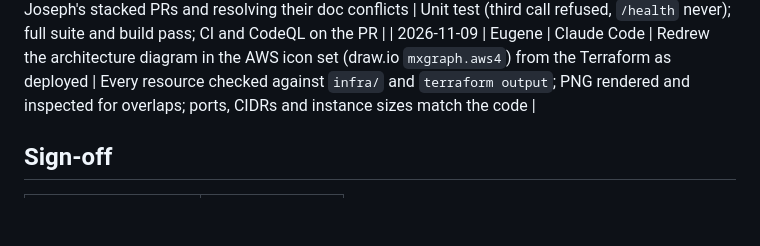
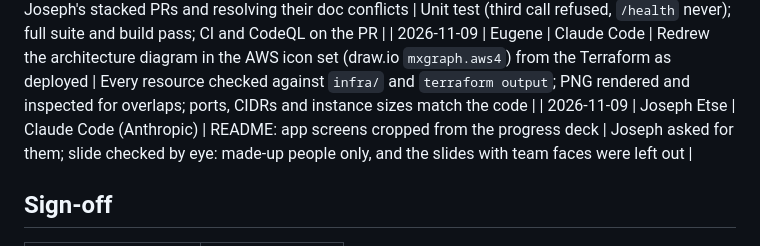
Before and after one commit to ASU-MICS-2028/cc-group-3-prosit-2, a Markdown page: docs/ai-tools-usage.md, the part around the change. Drawn GitHub-style; blank space fills up the shorter version.

```diff
--- a/docs/ai-tools-usage.md
+++ b/docs/ai-tools-usage.md
@@ -54,6 +54,7 @@
 | 2026-11-07 | Joseph Etse | Claude Code (Anthropic) | J2: sync routes, migration `007`, tests | 35 new tests cover retries, conflicts, races, double booking, wrong roles and paging; they caught a refused push being logged with no patient, now fixed; run against Postgres 16, evidence in `evidence/final/J2-sync.txt` |
 | 2026-11-09 | Eugene | Claude Code | App-wide API rate limit (CodeQL `js/missing-rate-limiting` on every signed-in route, blocking #54 and #61); merging Joseph's stacked PRs and resolving their doc conflicts | Unit test (third call refused, `/health` never); full suite and build pass; CI and CodeQL on the PR |
 | 2026-11-09 | Eugene | Claude Code | Redrew the architecture diagram in the AWS icon set (draw.io `mxgraph.aws4`) from the Terraform as deployed | Every resource checked against `infra/` and `terraform output`; PNG rendered and inspected for overlaps; ports, CIDRs and instance sizes match the code |
+| 2026-11-09 | Joseph Etse | Claude Code (Anthropic) | README: app screens cropped from the progress deck | Joseph asked for them; slide checked by eye: made-up people only, and the slides with team faces were left out |
 
 ## Sign-off
 
```
Also changed, not shown: README.md (+6 -0 lines), docs/app-screens.png (added).
